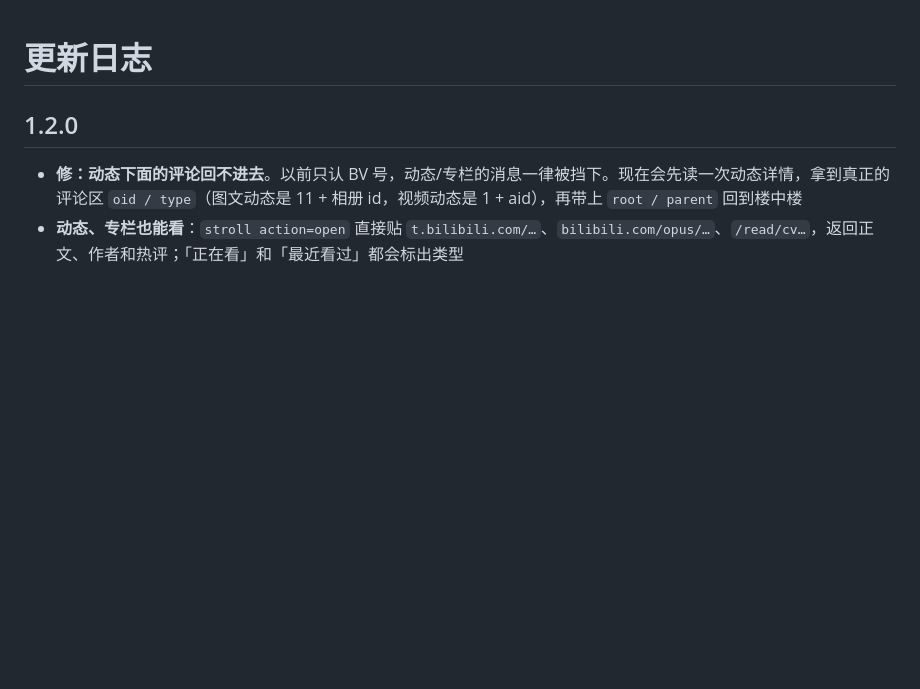
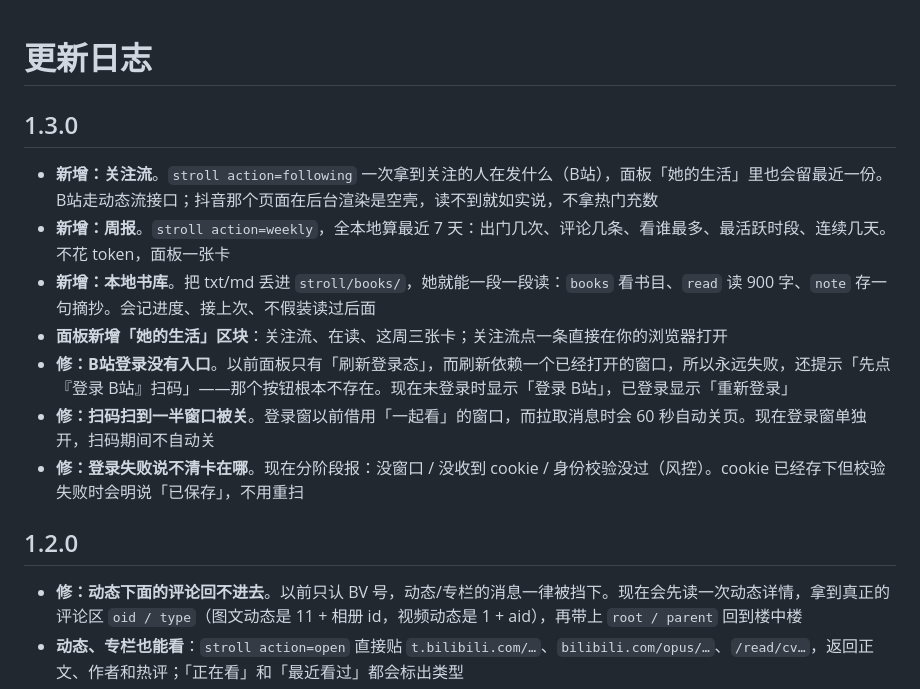
Before and after one commit to liqin1018/cortico-world-mosey, a Markdown page: CHANGELOG.md, the part around the change. Drawn GitHub-style; blank space fills up the shorter version.

```diff
--- a/CHANGELOG.md
+++ b/CHANGELOG.md
@@ -1,4 +1,14 @@
 # 更新日志
+
+## 1.3.0
+
+- **新增：关注流**。`stroll action=following` 一次拿到关注的人在发什么（B站），面板「她的生活」里也会留最近一份。B站走动态流接口；抖音那个页面在后台渲染是空壳，读不到就如实说，不拿热门充数
+- **新增：周报**。`stroll action=weekly`，全本地算最近 7 天：出门几次、评论几条、看谁最多、最活跃时段、连续几天。不花 token，面板一张卡
+- **新增：本地书库**。把 txt/md 丢进 `stroll/books/`，她就能一段一段读：`books` 看书目、`read` 读 900 字、`note` 存一句摘抄。会记进度、接上次、不假装读过后面
+- **面板新增「她的生活」区块**：关注流、在读、这周三张卡；关注流点一条直接在你的浏览器打开
+- **修：B站登录没有入口**。以前面板只有「刷新登录态」，而刷新依赖一个已经打开的窗口，所以永远失败，还提示「先点『登录 B站』扫码」——那个按钮根本不存在。现在未登录时显示「登录 B站」，已登录显示「重新登录」
+- **修：扫码扫到一半窗口被关**。登录窗以前借用「一起看」的窗口，而拉取消息时会 60 秒自动关页。现在登录窗单独开，扫码期间不自动关
+- **修：登录失败说不清卡在哪**。现在分阶段报：没窗口 / 没收到 cookie / 身份校验没过（风控）。cookie 已经存下但校验失败时会明说「已保存」，不用重扫
 
 ## 1.2.0
 
```
Also changed, not shown: README.md (+15 -0 lines), src/ENV_PROMPT.md (+19 -0 lines), docs/life-section.png (added), 10 other files.
